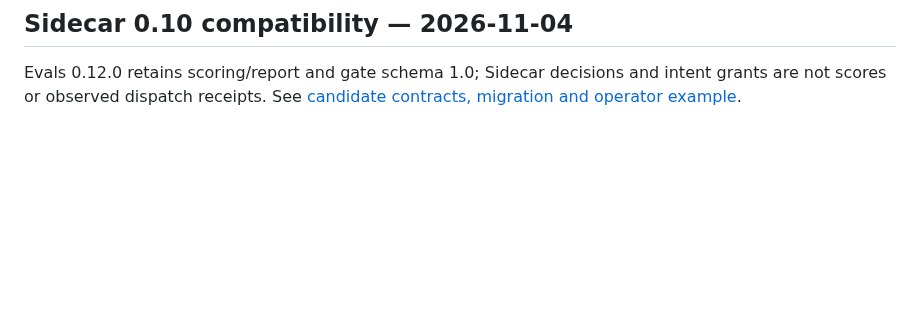
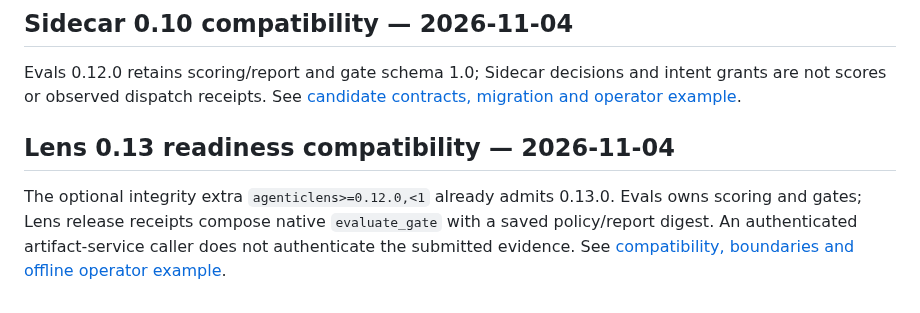
Before and after one commit to DeepAgentLabs/agentic-evals, a Markdown page: README.md, the part around the change. GitHub-like rendering; blank space fills up the shorter version.

Commit message:
docs(ecosystem): align Lens 0.13 readiness and dependency boundaries

```diff
--- a/README.md
+++ b/README.md
@@ -993,3 +993,8 @@ acceptance gates remain open; 0.12.0 does not promise stable major-version APIs.
 
 Evals 0.12.0 retains scoring/report and gate schema 1.0; Sidecar decisions and intent grants are not scores or observed dispatch receipts.
 See [candidate contracts, migration and operator example](docs/sidecar-0.10.md).
+
+## Lens 0.13 readiness compatibility — 2026-11-04
+
+The optional integrity extra `agenticlens>=0.12.0,<1` already admits 0.13.0. Evals owns scoring and gates; Lens release receipts compose native `evaluate_gate` with a saved policy/report digest. An authenticated artifact-service caller does not authenticate the submitted evidence.
+See [compatibility, boundaries and offline operator example](docs/lens-0.13.md).
```
Also changed, not shown: ROADMAP.md (+5 -0 lines).
